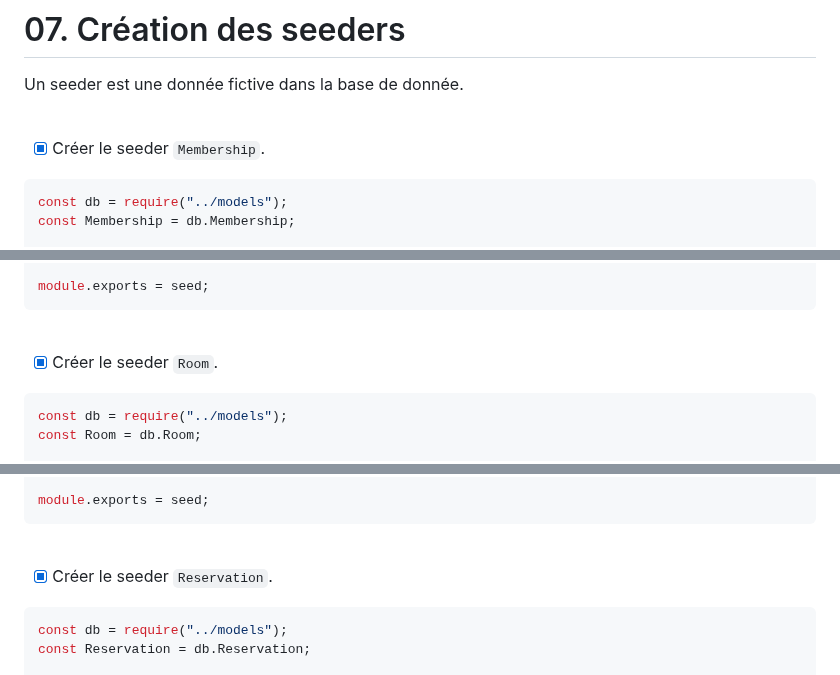
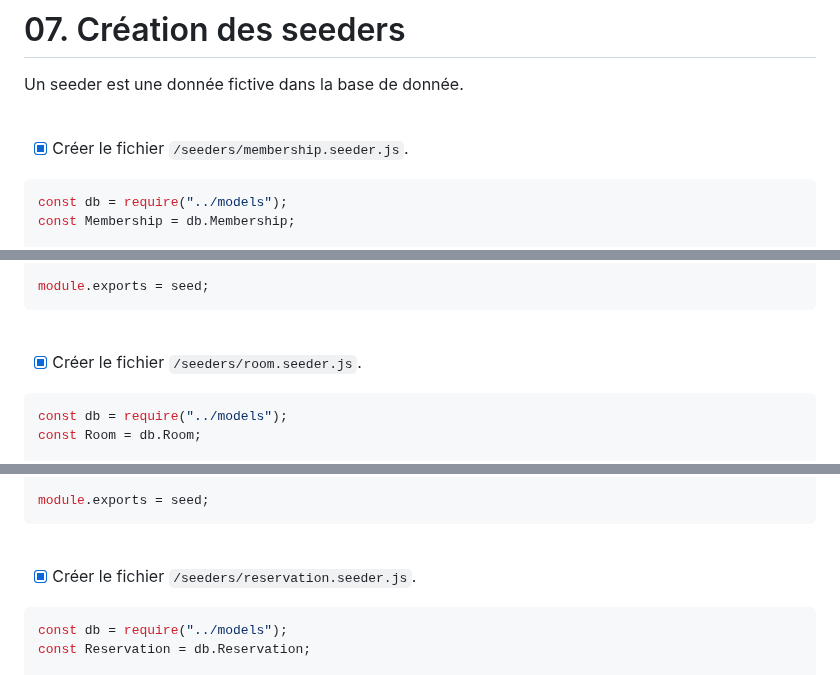
Before and after one commit to ThibaultGdf/BookingServer, a Markdown page: docs/competences/07. Création des seeders.md, 3 parts joined by grey strips. Rendered like a GitHub page.

````diff
--- a/docs/competences/07. Création des seeders.md
+++ b/docs/competences/07. Création des seeders.md
@@ -4,7 +4,8 @@ Un seeder est une donnée fictive dans la base de donnée.
 
 <br>
 
-- [x] Créer le seeder `Membership`.
+
+- [x] Créer le fichier `/seeders/membership.seeder.js`.
 ```javascript
 const db = require("../models");
 const Membership = db.Membership;
@@ -43,7 +44,7 @@ module.exports = seed;
 
 <br>
 
-- [x] Créer le seeder `Room`.
+- [x] Créer le fichier `/seeders/room.seeder.js`.
 ```javascript
 const db = require("../models");
 const Room = db.Room;
@@ -67,7 +68,7 @@ module.exports = seed;
 
 <br>
 
-- [x] Créer le seeder `Reservation`.
+- [x] Créer le fichier `/seeders/reservation.seeder.js`.
 ```javascript
 const db = require("../models");
 const Reservation = db.Reservation;
````
Also changed, not shown: other parts of docs/competences/07. Création des seeders.md (+3 -3 lines).
